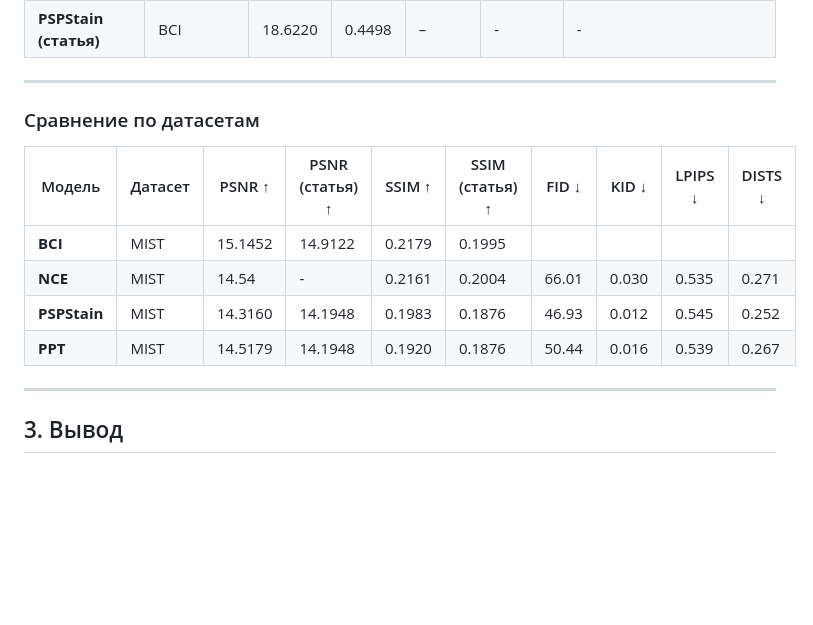
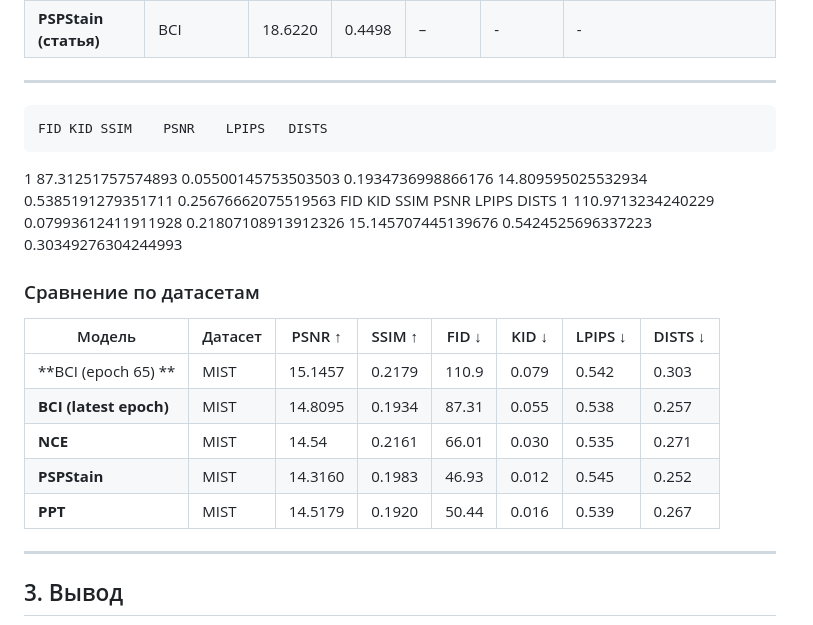
Before and after one commit to Post-Modern28/fastapiLearning, a Markdown page: report.md, the part around the change. Drawn GitHub-style; blank space fills up the shorter version.

Commit message:
Добавил расширенные метрики для BCI

```diff
--- a/report.md
+++ b/report.md
@@ -228,14 +228,18 @@ cat logs/eval_nce_cascade_{job_num}.out
 | **PSPStain (наш)**     | BCI       | 19.3078 | 0.4553  | –       | -       | -                                  |
 | **PSPStain (статья)**  | BCI       | 18.6220 | 0.4498  | –       | -       | -                                  |
 ---
-
+	FID	KID	SSIM	PSNR	LPIPS	DISTS
+1	87.31251757574893	0.05500145753503503	0.1934736998866176	14.809595025532934	0.5385191279351711	0.25676662075519563
+	FID	KID	SSIM	PSNR	LPIPS	DISTS
+1	110.9713234240229	0.07993612411911928	0.21807108913912326	15.145707445139676	0.5424525696337223	0.30349276304244993
 ### Сравнение по датасетам
-| Модель                 | Датасет   | PSNR ↑  | PSNR (статья) ↑  | SSIM ↑  | SSIM (статья) ↑  | FID ↓ | KID ↓ | LPIPS ↓ | DISTS ↓ |
-| ---------------------- | --------- | ------- | ---------------- | ------- | ---------------- | ----- | ----- | ----- | ----- |
-| **BCI**                | MIST      | 15.1452 |   14.9122        | 0.2179  | 0.1995           |       |       |       |       |
-| **NCE**                | MIST      | 14.54   |-                 | 0.2161  | 0.2004           | 66.01 | 0.030 | 0.535 | 0.271 |
-| **PSPStain**           | MIST      | 14.3160 |  14.1948         | 0.1983  | 0.1876           | 46.93 | 0.012 | 0.545 | 0.252 |
-| **PPT**                | MIST      | 14.5179 |  14.1948         | 0.1920  | 0.1876           | 50.44 | 0.016 | 0.539 | 0.267 |
+| Модель                 | Датасет   | PSNR ↑  | SSIM ↑  | FID ↓ | KID ↓ | LPIPS ↓| DISTS ↓ |
+| ---------------------- | --------- | ------- | ------- | ----- | ----- | ----- | ----- |
+| **BCI (epoch 65) **    | MIST      | 15.1457 | 0.2179  | 110.9 | 0.079 | 0.542 | 0.303 |
+| **BCI (latest epoch)** | MIST      | 14.8095 | 0.1934  | 87.31 | 0.055 | 0.538 | 0.257 |
+| **NCE**                | MIST      | 14.54   | 0.2161  | 66.01 | 0.030 | 0.535 | 0.271 |
+| **PSPStain**           | MIST      | 14.3160 | 0.1983  | 46.93 | 0.012 | 0.545 | 0.252 |
+| **PPT**                | MIST      | 14.5179 | 0.1920  | 50.44 | 0.016 | 0.539 | 0.267 |
 ---
 
 ## 3. Вывод
```
